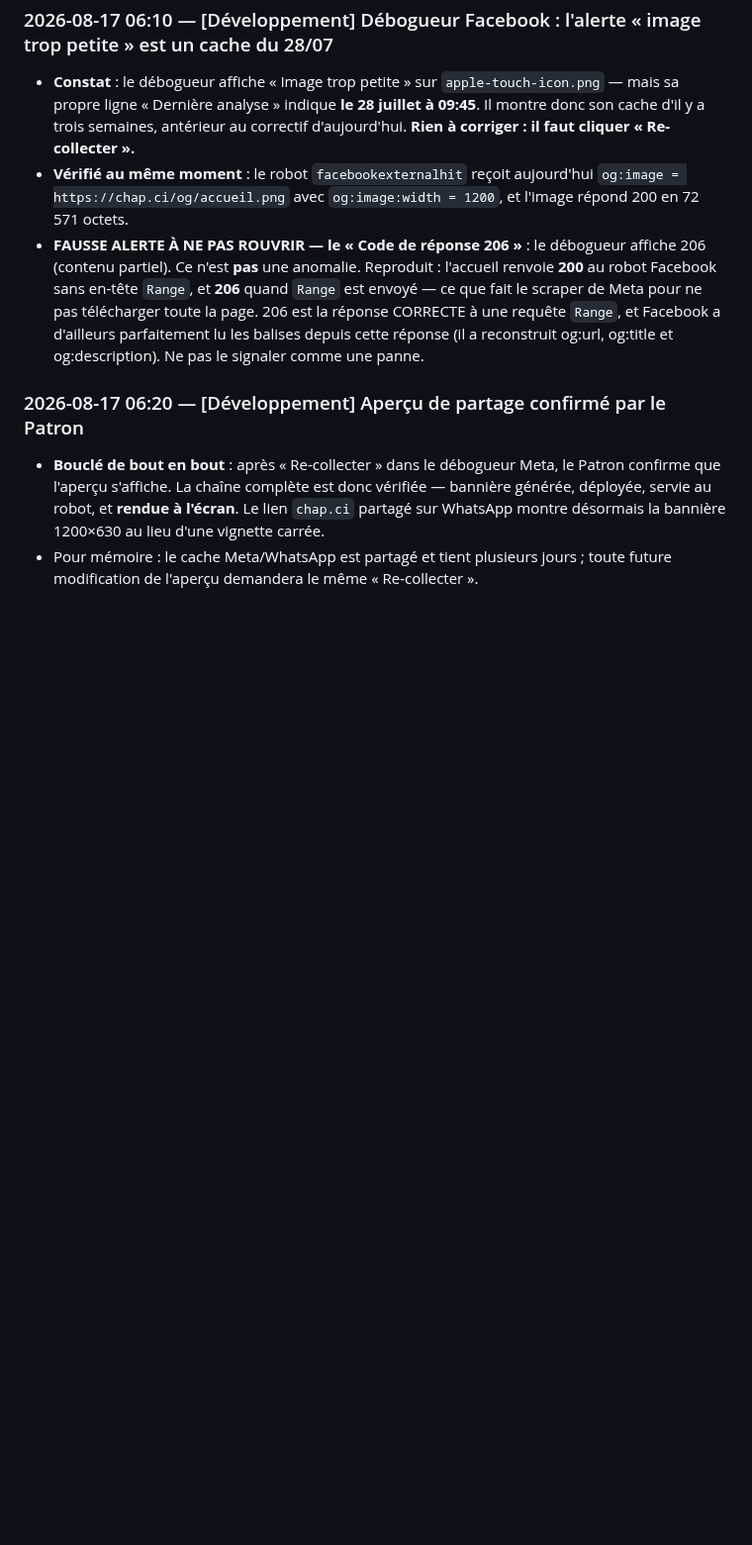
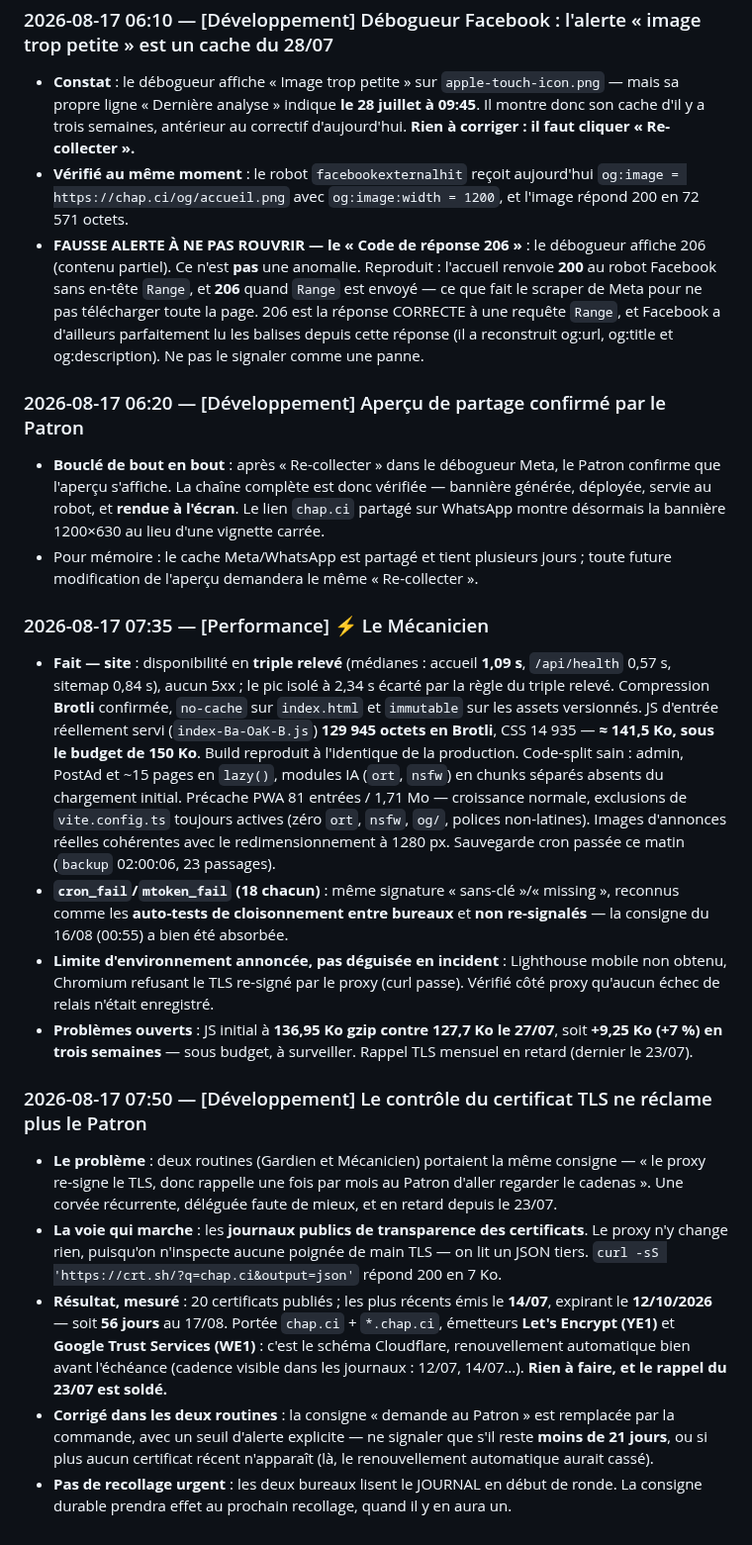
Before and after one commit to Williamszika/Chap.ci, a Markdown page: .claude/bureaux/JOURNAL.md, the part around the change. Shown at 99% size. Rendered like a GitHub page; blank space fills up the shorter version.

Commit message:
Bureaux : le certificat TLS se vérifie sans déranger le Patron
Deux routines portaient la même corvée : « le proxy re-signe le TLS, donc
rappelle une fois par mois au Patron d'aller regarder le cadenas du navigateur ».
Le rappel était en retard depuis le 23/07, et le Mécanicien le re-signalait ce
matin faute de pouvoir faire autrement.

Les journaux publics de transparence des certificats règlent la question depuis
la session elle-même : le proxy n'y change rien puisqu'on n'inspecte aucune
poignée de main TLS, on lit un JSON tiers. Mesuré : 20 certificats publiés pour
chap.ci, les plus récents émis le 14/07 et expirant le 12/10/2026 — 56 jours —
portée chap.ci + *.chap.ci, émis par Let's Encrypt et Google Trust Services,
c'est-à-dire le renouvellement automatique de Cloudflare.

Les deux routines reçoivent la commande et un seuil d'alerte explicite : ne
signaler qu'en dessous de 21 jours, ou si plus aucun certificat récent
n'apparaît — auquel cas le renouvellement automatique aurait cassé. Le rappel
mensuel disparaît, la vérification reste.

Co-Authored-By: Claude Opus 4.8 <noreply@anthropic.com>
Claude-Session: https://claude.ai/code/session_016afBC3axiNMzY6uoJrGgLp

```diff
--- a/.claude/bureaux/JOURNAL.md
+++ b/.claude/bureaux/JOURNAL.md
@@ -2272,3 +2272,44 @@ Sans lui, le pays s'affiche quand même (toujours fourni), mais pas la ville.
   sur WhatsApp montre désormais la bannière 1200×630 au lieu d'une vignette carrée.
 - Pour mémoire : le cache Meta/WhatsApp est partagé et tient plusieurs jours ; toute
   future modification de l'aperçu demandera le même « Re-collecter ».
+
+### 2026-08-17 07:35 — [Performance] ⚡ Le Mécanicien
+- **Fait — site** : disponibilité en **triple relevé** (médianes : accueil **1,09 s**,
+  `/api/health` 0,57 s, sitemap 0,84 s), aucun 5xx ; le pic isolé à 2,34 s écarté par la
+  règle du triple relevé. Compression **Brotli** confirmée, `no-cache` sur `index.html` et
+  `immutable` sur les assets versionnés. JS d'entrée réellement servi
+  (`index-Ba-OaK-B.js`) **129 945 octets en Brotli**, CSS 14 935 — **≈ 141,5 Ko, sous le
+  budget de 150 Ko**. Build reproduit à l'identique de la production. Code-split sain :
+  admin, PostAd et ~15 pages en `lazy()`, modules IA (`ort`, `nsfw`) en chunks séparés
+  absents du chargement initial. Précache PWA 81 entrées / 1,71 Mo — croissance normale,
+  exclusions de `vite.config.ts` toujours actives (zéro `ort`, `nsfw`, `og/`, polices
+  non-latines). Images d'annonces réelles cohérentes avec le redimensionnement à 1280 px.
+  Sauvegarde cron passée ce matin (`backup` 02:00:06, 23 passages).
+- **`cron_fail`/`mtoken_fail` (18 chacun)** : même signature « sans-clé »/« missing »,
+  reconnus comme les **auto-tests de cloisonnement entre bureaux** et **non re-signalés** —
+  la consigne du 16/08 (00:55) a bien été absorbée.
+- **Limite d'environnement annoncée, pas déguisée en incident** : Lighthouse mobile non
+  obtenu, Chromium refusant le TLS re-signé par le proxy (curl passe). Vérifié côté proxy
+  qu'aucun échec de relais n'était enregistré.
+- **Problèmes ouverts** : JS initial à **136,95 Ko gzip contre 127,7 Ko le 27/07**, soit
+  **+9,25 Ko (+7 %) en trois semaines** — sous budget, à surveiller. Rappel TLS mensuel en
+  retard (dernier le 23/07).
+
+### 2026-08-17 07:50 — [Développement] Le contrôle du certificat TLS ne réclame plus le Patron
+- **Le problème** : deux routines (Gardien et Mécanicien) portaient la même consigne —
+  « le proxy re-signe le TLS, donc rappelle une fois par mois au Patron d'aller regarder le
+  cadenas ». Une corvée récurrente, déléguée faute de mieux, et en retard depuis le 23/07.
+- **La voie qui marche** : les **journaux publics de transparence des certificats**. Le
+  proxy n'y change rien, puisqu'on n'inspecte aucune poignée de main TLS — on lit un JSON
+  tiers. `curl -sS 'https://crt.sh/?q=chap.ci&output=json'` répond 200 en 7 Ko.
+- **Résultat, mesuré** : 20 certificats publiés ; les plus récents émis le **14/07**,
+  expirant le **12/10/2026** — soit **56 jours** au 17/08. Portée `chap.ci` + `*.chap.ci`,
+  émetteurs **Let's Encrypt (YE1)** et **Google Trust Services (WE1)** : c'est le schéma
+  Cloudflare, renouvellement automatique bien avant l'échéance (cadence visible dans les
+  journaux : 12/07, 14/07…). **Rien à faire, et le rappel du 23/07 est soldé.**
+- **Corrigé dans les deux routines** : la consigne « demande au Patron » est remplacée par
+  la commande, avec un seuil d'alerte explicite — ne signaler que s'il reste **moins de
+  21 jours**, ou si plus aucun certificat récent n'apparaît (là, le renouvellement
+  automatique aurait cassé).
+- **Pas de recollage urgent** : les deux bureaux lisent le JOURNAL en début de ronde. La
+  consigne durable prendra effet au prochain recollage, quand il y en aura un.
```
Also changed, not shown: .claude/bureaux/routine-performance.md (+12 -3 lines), .claude/bureaux/routine-securite.md (+12 -3 lines).
